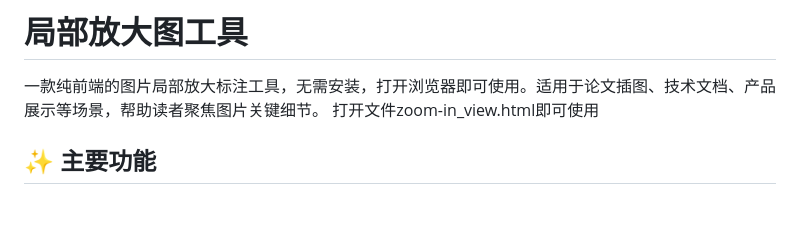
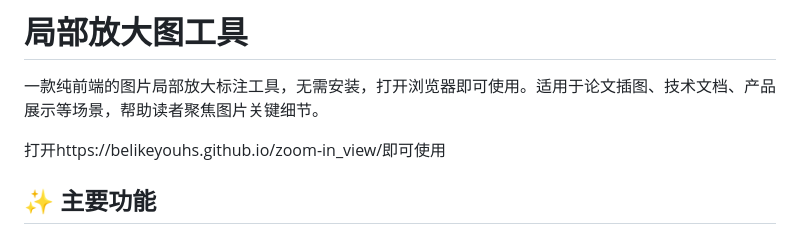
Before and after one commit to belikeyouhs/zoom-in_view, a Markdown page: README.md, the part around the change. Rendered like a GitHub page; blank space fills up the shorter version.

Commit message:
Change usage instructions to online link
Updated usage instructions for the tool.

```diff
--- a/README.md
+++ b/README.md
@@ -1,7 +1,8 @@
 # 局部放大图工具
 
 一款纯前端的图片局部放大标注工具，无需安装，打开浏览器即可使用。适用于论文插图、技术文档、产品展示等场景，帮助读者聚焦图片关键细节。
-打开文件zoom-in_view.html即可使用
+
+打开https://belikeyouhs.github.io/zoom-in_view/即可使用
 ## ✨ 主要功能
 
 ### 🖼️ 图片上传
```
